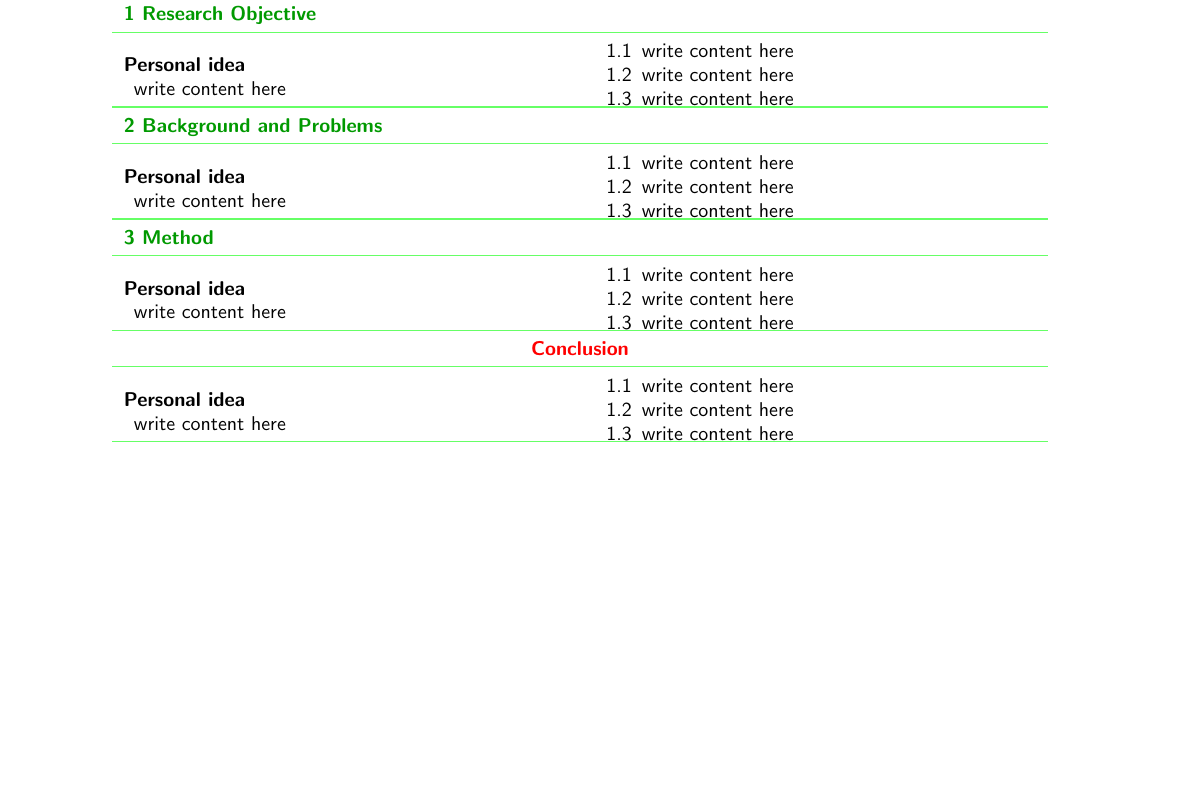
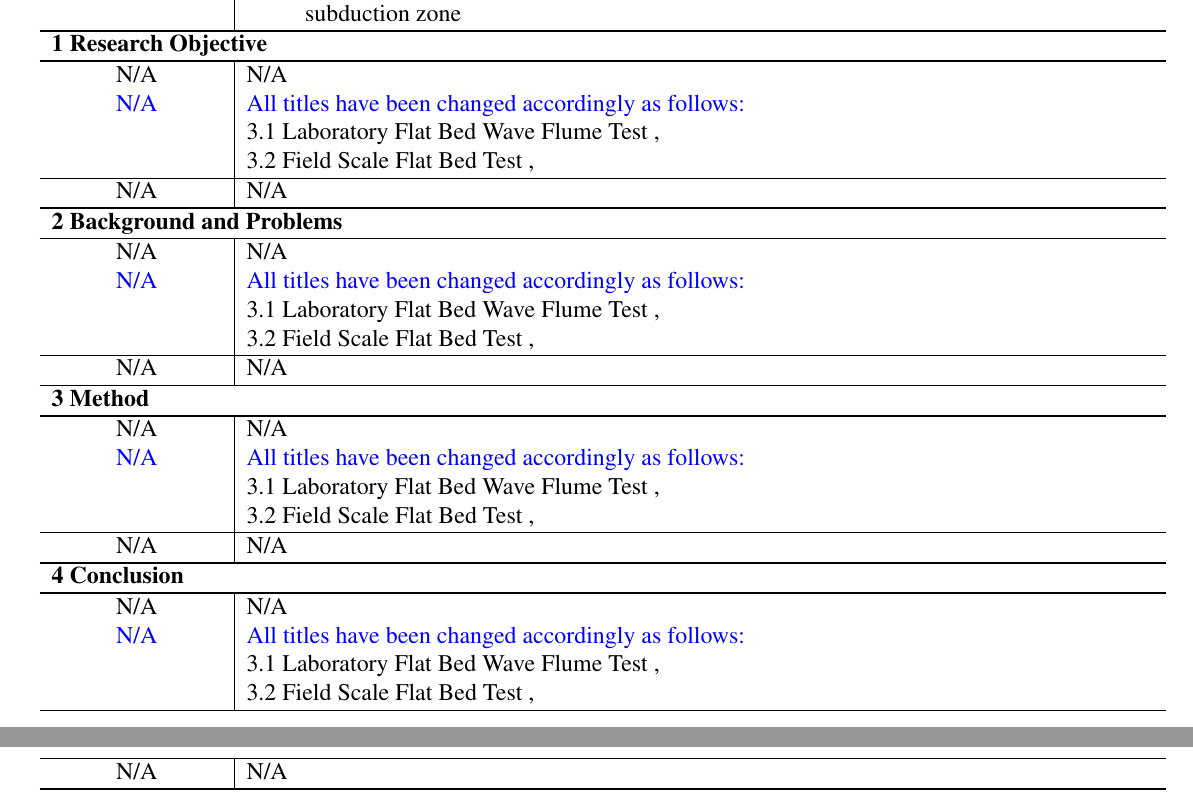
Before and after one commit to brucekkk/latex, a LaTeX document (daily_literature.tex): part of page 3 of 3 before the commit and two parts of pages 2 and 3 of 3 after it, the two joined at a grey line, cut at the place of the change. Compiled offline with pdfLaTeX.

Commit message:
modify long table

```diff
--- a/daily_literature.tex
+++ b/daily_literature.tex
@@ -27 +30,0 @@
-\textbf{\textcolor{myGreen}{0 Summary}} & \\
@@ -28,16 +45,6 @@
+  \item [1]identified as an important structural barrier between two segments of the Peru--Chile subduction zone
+
+\end{description}\\
+
+ %%%%%%%%%%%%%%%%%%%%%%%%%%%%
 \hline
-\begin{description}
-  \item [Personal idea]
-  \item write content here %write content here
-\end{description}
-&
-\begin{minipage}[t]{\linewidth}%
-\begin{description}
-  \item [Key words]
-  \item write content here %write content here
-\end{description}
-\end{minipage}\\
-\arrayrulecolor{black}\hline
-\begin{description}
-  \item [Personal idea]
-  \item write content here %write content here
@@ -48,3 +50,0 @@
-\item[1.1] write content here %write content here
-\item[1.2] write content here %write content here
-\item[1.3] write content here %write content here
@@ -59 +51,0 @@
-  \item write content here %write content here
@@ -64,6 +52,2 @@
-\item[1.1] write content here %write content here
-\item[1.2] write content here %write content here
-\item[1.3] write content here %write content here
-\end{itemize}
-\end{minipage}\\
+\multicolumn{2}{l}{\textbf{1 Research Objective}} \\
 \hline
@@ -76 +54,0 @@
-  \item write content here %write content here
@@ -81,13 +55,8 @@
-\item[1.1] write content here %write content here
-\item[1.2] write content here %write content here
-\item[1.3] write content here %write content here
-\end{itemize}
-\end{minipage}\\
+N/A & N/A  \\ %content here
+\textcolor{blue}{N/A} & \textcolor{blue}{All titles have been changed accordingly as follows:}\\
+& 3.1 Laboratory Flat Bed Wave Flume Test , \\
+& 3.2 Field Scale Flat Bed Test ,\\%content here
 \hline
-%%%%%%%%%%%%%%%%%%%%%%%%%%%%%%
-\arrayrulecolor{green}\hline
-\textbf{\textcolor{myGreen}{3 Method}} \\
+N/A & N/A  \\%content here
+%%%%%%%%%%%%%%%%%%%%%%%%%%%%
 \hline
-\begin{description}
-  \item [Personal idea]
-  \item write content here %write content here
@@ -98,3 +62,0 @@
-\item[1.1] write content here %write content here
-\item[1.2] write content here %write content here
-\item[1.3] write content here %write content here
@@ -103 +63,2 @@
 \hline
+\multicolumn{2}{l}{\textbf{2 Background and Problems}} \\
@@ -107,4 +65 @@
 \hline
-\begin{description}
-  \item [Personal idea]
-  \item write content here %write content here
@@ -115,3 +65,0 @@
-\item[1.1] write content here %write content here
-\item[1.2] write content here %write content here
-\item[1.3] write content here %write content here
@@ -134,101 +67,36 @@
-\textbf{\textcolor{myGreen}{0 Summary}} & \\
+N/A & N/A  \\ %content here
+\textcolor{blue}{N/A} & \textcolor{blue}{All titles have been changed accordingly as follows:}\\
+& 3.1 Laboratory Flat Bed Wave Flume Test , \\
+& 3.2 Field Scale Flat Bed Test ,\\%content here
 \hline
-\begin{description}
-  \item [Personal idea]
-  \item write content here %write content here
-\end{description}
-&
-\begin{minipage}[t]{\linewidth}%
-\begin{itemize}
-\item[1.1] write content here %write content here
-\item[1.2] write content here %write content here
-\item[1.3] write content here %write content here
-\end{itemize}
-\end{minipage}\\
-\arrayrulecolor{black}\hline
-\begin{description}
-  \item [Personal idea]
-  \item write content here %write content here
-\end{description}
-&
-\begin{minipage}[t]{\linewidth}%
-\begin{itemize}
-\item[1.1] write content here %write content here
-\item[1.2] write content here %write content here
-\item[1.3] write content here %write content here
-\end{itemize}
-\end{minipage}\\
-%%%%%%%%%%%%%%%%%%%%%%%%%%%%%%
-\arrayrulecolor{green}\hline
-\textbf{\textcolor{myGreen}{1 Research Objective}} \\
+N/A & N/A  \\%content here
+%%%%%%%%%%%%%%%%%%%%%%%%%%%%
 \hline
-\begin{description}
-  \item [Personal idea]
-  \item write content here %write content here
-\end{description}
-&
-\begin{minipage}[t]{\linewidth}%
-\begin{itemize}
-\item[1.1] write content here %write content here
-\item[1.2] write content here %write content here
-\item[1.3] write content here %write content here
-\end{itemize}
-\end{minipage}\\
 \hline
-%%%%%%%%%%%%%%%%%%%%%%%%%%%%%%
-\arrayrulecolor{green}\hline
-\textbf{\textcolor{myGreen}{2 Background and Problems}} \\
+\multicolumn{2}{l}{\textbf{3 Method}} \\
 \hline
-\begin{description}
-  \item [Personal idea]
-  \item write content here %write content here
-\end{description}
-&
-\begin{minipage}[t]{\linewidth}%
-\begin{itemize}
-\item[1.1] write content here %write content here
-\item[1.2] write content here %write content here
-\item[1.3] write content here %write content here
-\end{itemize}
-\end{minipage}\\
 \hline
-%%%%%%%%%%%%%%%%%%%%%%%%%%%%%%
-\arrayrulecolor{green}\hline
-\textbf{\textcolor{myGreen}{3 Method}} \\
+N/A & N/A  \\ %content here
+\textcolor{blue}{N/A} & \textcolor{blue}{All titles have been changed accordingly as follows:}\\
+& 3.1 Laboratory Flat Bed Wave Flume Test , \\
+& 3.2 Field Scale Flat Bed Test ,\\%content here
 \hline
-\begin{description}
-  \item [Personal idea]
-  \item write content here %write content here
-\end{description}
-&
-\begin{minipage}[t]{\linewidth}%
-\begin{itemize}
-\item[1.1] write content here %write content here
-\item[1.2] write content here %write content here
-\item[1.3] write content here %write content here
-\end{itemize}
-\end{minipage}\\
+N/A & N/A  \\%content here
+%%%%%%%%%%%%%%%%%%%%%%%%%%%%
 \hline
-%%%%%%%%%%%%%%%%%%%%%%%%%%%%%%
-\multicolumn{2}{c}{%
-\textbf{\textcolor{red}{Conclusion}}} \\
 \hline
-\begin{description}
-  \item [Personal idea]
-  \item write content here %write content here
-\end{description}
-&
-\begin{minipage}[t]{\linewidth}%
-\begin{itemize}
-\item[1.1] write content here %write content here
-\item[1.2] write content here %write content here
-\item[1.3] write content here %write content here
-\end{itemize}
-\end{minipage}\\
+\multicolumn{2}{l}{\textbf{4 Conclusion}} \\
 \hline
-%%%%%%%%%%%%%%%%%%%%%%%%%%%%%%
-
-\end{tabularx}
-\end{table}
-%%%%%%%%%%%%%%%%%%%%%%%%%%%%%%%%%%%%%%%%%%%%%%%%%%%%%%%%%%%%
+\hline
+N/A & N/A  \\ %content here
+\textcolor{blue}{N/A} & \textcolor{blue}{All titles have been changed accordingly as follows:}\\
+& 3.1 Laboratory Flat Bed Wave Flume Test , \\
+& 3.2 Field Scale Flat Bed Test ,\\%content here
+\hline
+N/A & N/A  \\%content here
+\hline
+\hline
+%%%%%%%%%%%%%%%%%%%%%%%%%%%%
+\end{longtable}
+%\end{center}
 \end{document}
```
Also changed, not shown: daily_literature.tex (104 more changed lines).
